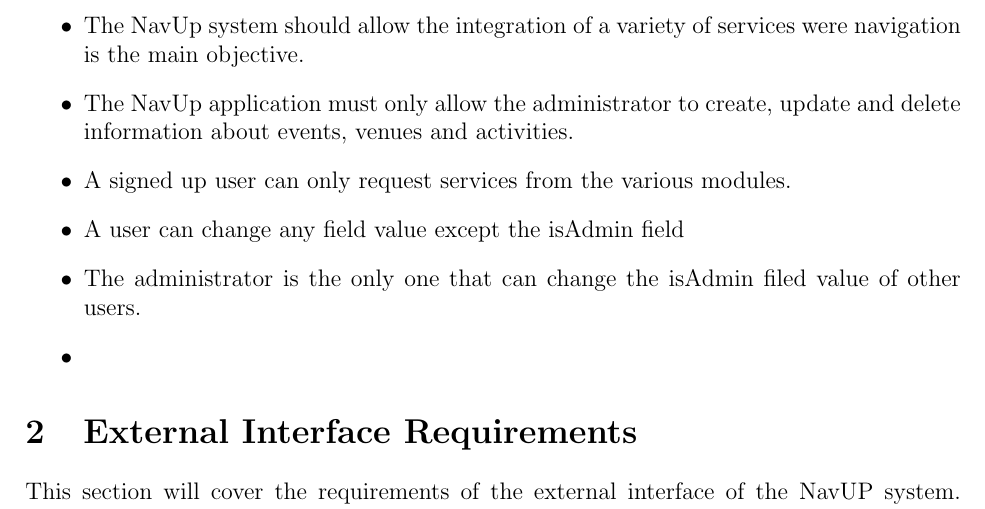
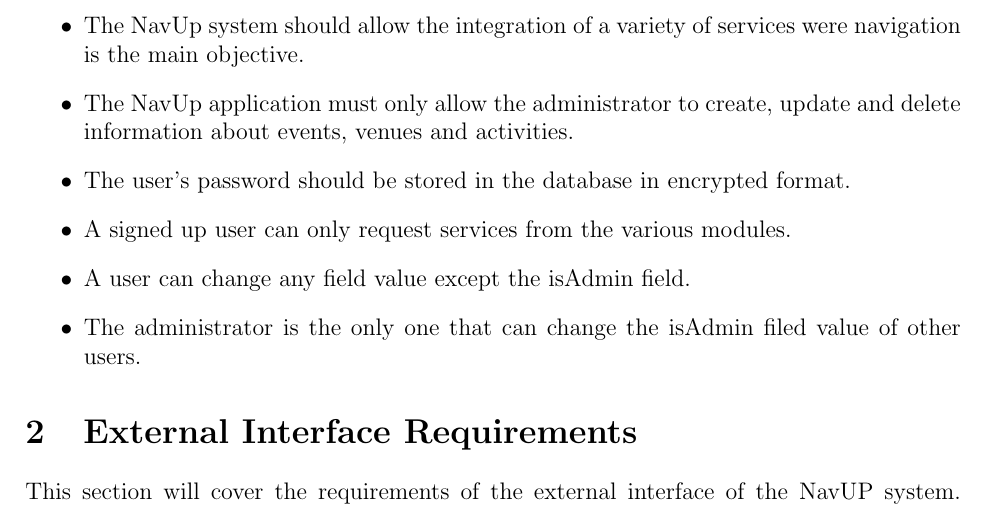
Before and after one commit to ShockwaveZA/Objective-C-Team, a LaTeX document (Requirements.tex): part of page 3 of 11, cut so that both start at the same text. Compiled offline with pdfLaTeX.

Commit message:
fixed spelling mistake in constraints section

```diff
--- a/Requirements.tex
+++ b/Requirements.tex
@@ -37,10 +37,10 @@
 		\item The NavUp system will be integrated into the Computer Science department's website.
 		\item The NavUp system should allow the integration of a variety of services were navigation is the main objective.
 		\item The NavUp application must only allow the administrator to create, update and delete information about events, venues and activities.
+		\item The user’s password should be stored in the database in encrypted format.
 		\item A signed up user can only request services from the various modules.
-		\item A user can change any field value except the isAdmin field
+		\item A user can change any field value except the isAdmin field.
 		\item The administrator is the only one that can change the isAdmin filed value of other users.
-		\item
 
 
 	\end{itemize}
```
